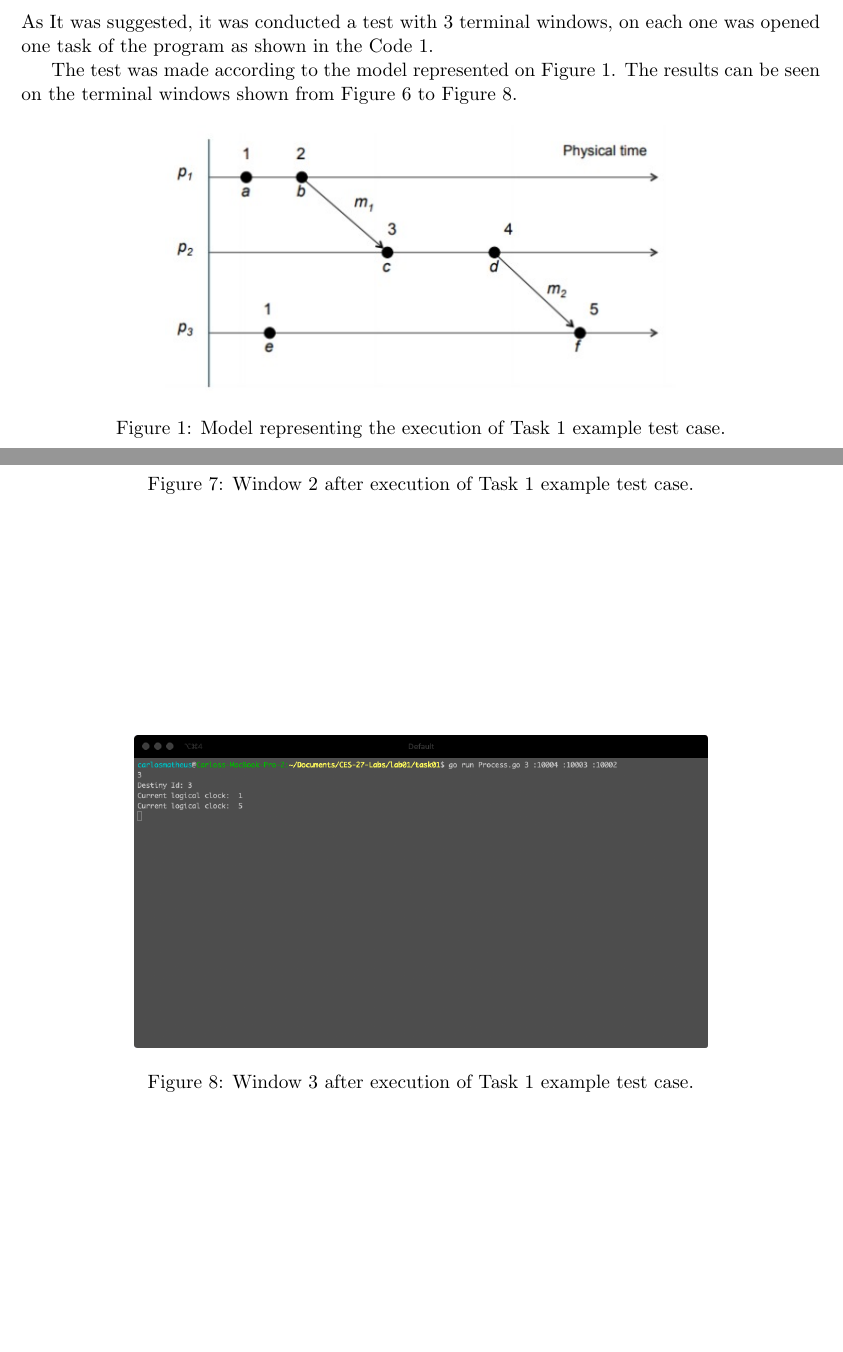
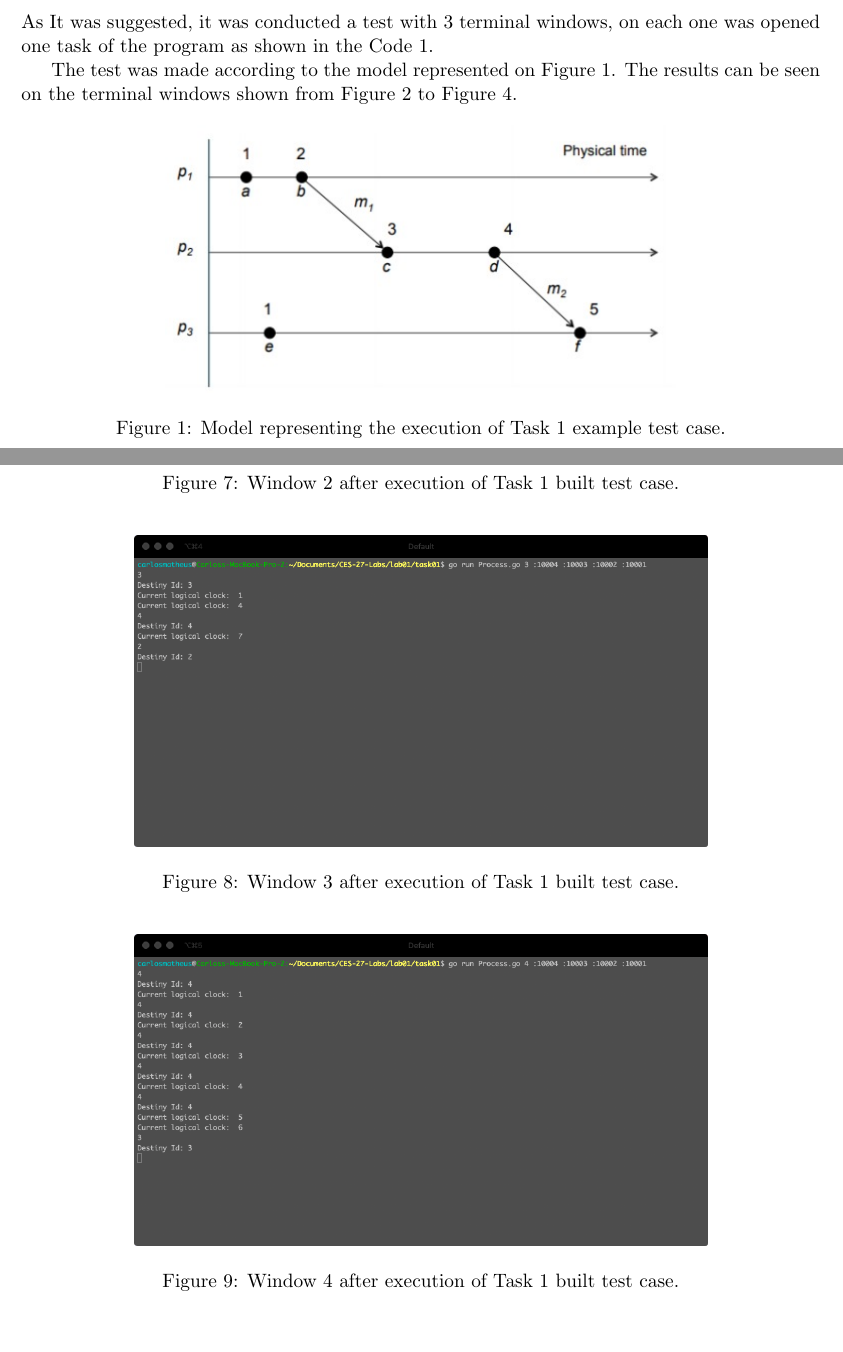
Before and after one commit to CarlosMatheus/CES-27, a LaTeX document (lab01/report/main.tex): two parts of pages 1 and 4 of 4, joined at a grey line, cut so that both start at the same text, the shorter picture padded with empty space. Compiled offline with pdfLaTeX.

Commit message:
Finish new section

```diff
--- a/lab01/report/main.tex
+++ b/lab01/report/main.tex
@@ -121,12 +124,18 @@ The test was made according to the model represented on Figure \ref{img_task1}.
-  \caption{Window 2 after execution of Task 1 example test case.}
-  \label{img_task1_example_window2}
+  \includegraphics[width=4.5in]{./imgs/task1_buit_test_window2.png}
+  \caption{Window 2 after execution of Task 1 built test case.}
+  \label{img_task1_built_case_window2}
   \end{center}
 \end{figure}
 
 \begin{figure}[h]
   \begin{center}
-  \includegraphics[width=4.5in]{./imgs/task1_example_window3.png}
-  \caption{Window 3 after execution of Task 1 example test case.}
-  \label{img_task1_example_window3}
+  \includegraphics[width=4.5in]{./imgs/task1_buit_test_window3.png}
+  \caption{Window 3 after execution of Task 1 built test case.}
+  \label{img_task1_built_case_window3}
   \end{center}
 \end{figure}
+
+\begin{figure}[h]
+  \begin{center}
+  \includegraphics[width=4.5in]{./imgs/task1_buit_test_window4.png}
+  \caption{Window 4 after execution of Task 1 built test case.}
```
Also changed, not shown: lab01/report/main.pdf, lab01/report/main.tex (18 more changed lines), 5 other files.
